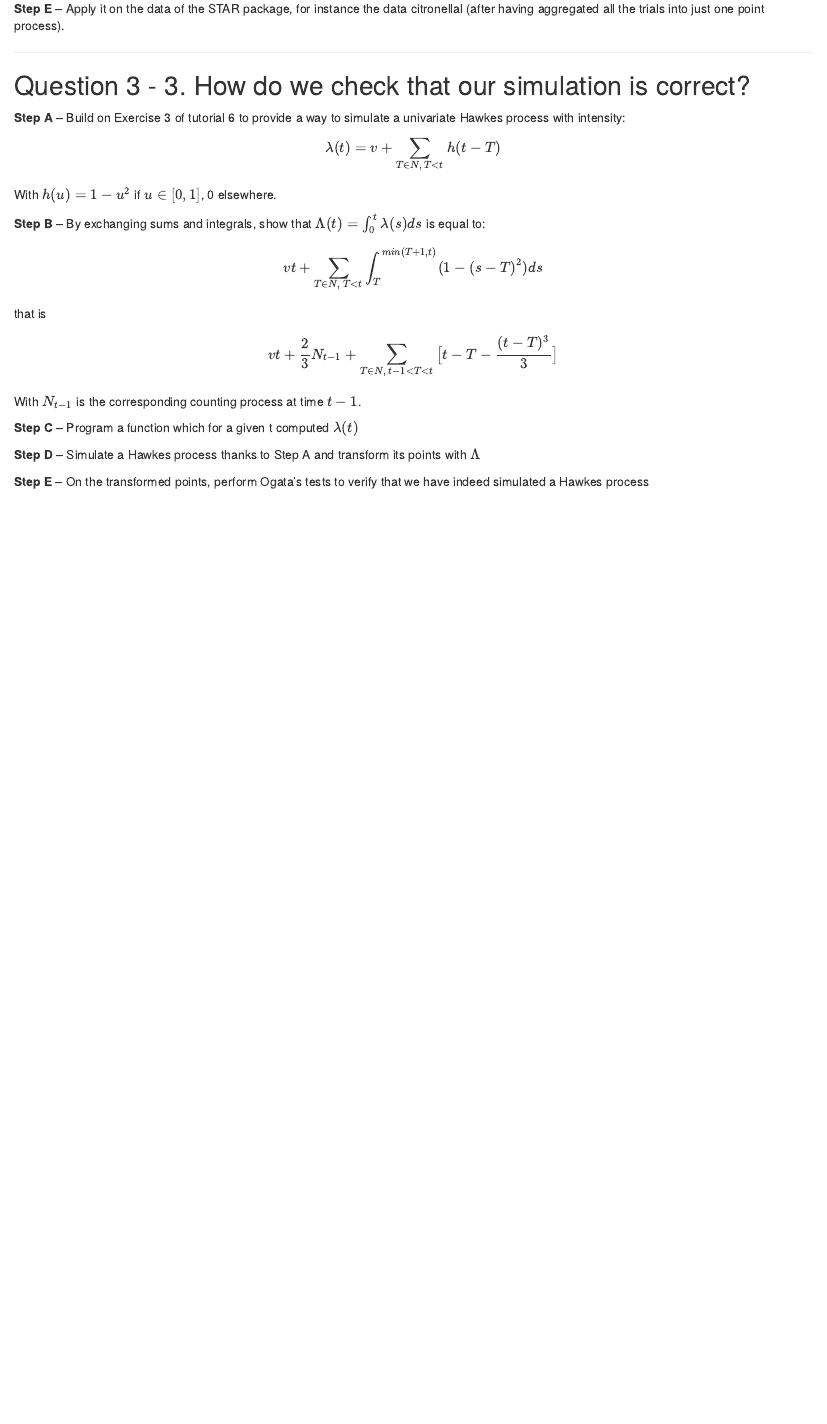
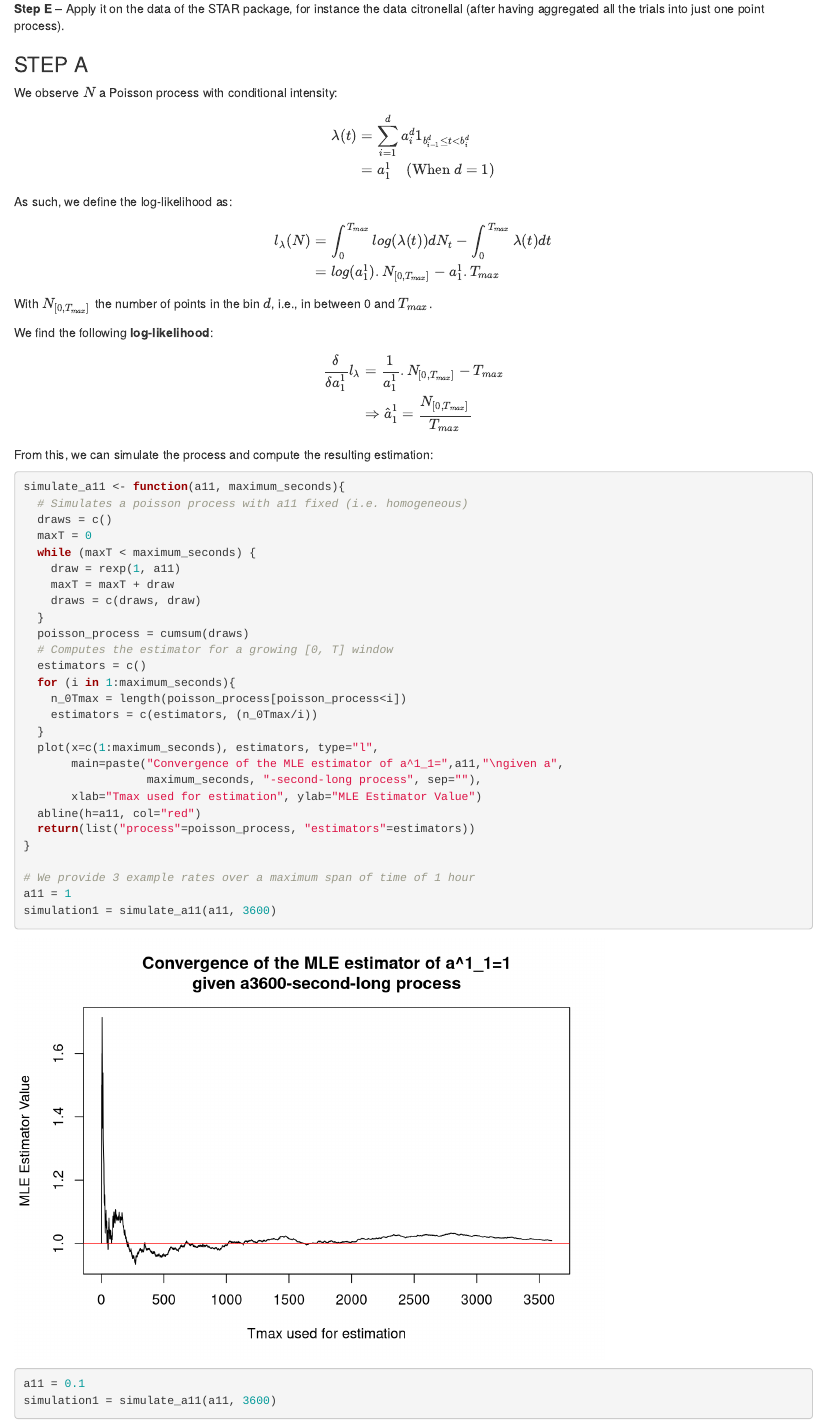
Before and after one commit to qlero/data_science_with_R, an R Markdown document (9_point_processes/point_processes_2.Rmd): the page in a window 1100 px wide, from 7440 px down. Rendered offline with R 4.5, knitr and Pandoc, with nearby package versions; code that draws random numbers runs with fixed seeds of ours.

Commit message:
poisson process part 2 v3

````diff
--- a/9_point_processes/point_processes_2.Rmd
+++ b/9_point_processes/point_processes_2.Rmd
@@ -289,3 +289,62 @@ With $b_i^d=\frac{i.T_{max}}{d}$
 
 **Step E** -- Apply it on the data of the STAR package, for instance the data citronellal (after having aggregated all the trials into just one point process).
 
+### STEP A
+
+We observe $N$ a Poisson process with conditional intensity:
+
+\begin{align}
+\lambda(t)&=\underset{i=1}{\overset{d}{\sum}}a^d_i\mathbb{1}_{b_{i-1}^d\le t<b^d_i}\\
+&=a^1_1\quad\text{(When $d=1$)}
+\end{align}
+
+As such, we define the log-likelihood as:
+
+\begin{align}
+l_\lambda(N)&=\int_0^{T_{max}}log(\lambda(t))dN_t - \int_0^{T_{max}}\lambda(t)dt\\
+&=log(a^1_1).N_{[0,T_{max}]}-a^1_1.T_{max}\\
+\end{align}
+
+With $N_{[0, T_{max}]}$ the number of points in the bin $d$, i.e., in between 0 and $T_{max}$.
+
+We find the following **log-likelihood**:
+
+\begin{align}
+\frac{\delta}{\delta a^1_1}l_\lambda&=\frac{1}{a^1_1}.N_{[0,T_{max}]}-T_{max}\\
+&\Rightarrow \hat{a}^1_1=\frac{N_{[0, T_{max}]}}{T_{max}}
+\end{align}
+
+From this, we can simulate the process and compute the resulting estimation:
+
+```{r simulation_poisson_process}
+
+simulate_a11 <- function(a11, maximum_seconds){
+  # Simulates a poisson process with a11 fixed (i.e. homogeneous)
+  draws = c()
+  maxT = 0
+  while (maxT < maximum_seconds) {
+    draw = rexp(1, a11)
+    maxT = maxT + draw
+    draws = c(draws, draw)
+  }
+  poisson_process = cumsum(draws)
+  # Computes the estimator for a growing [0, T] window
+  estimators = c()
+  for (i in 1:maximum_seconds){
+    n_0Tmax = length(poisson_process[poisson_process<i])
+    estimators = c(estimators, (n_0Tmax/i))
+  }
+  plot(x=c(1:maximum_seconds), estimators, type="l",
+       main=paste("Convergence of the MLE estimator of a^1_1=",a11,"\ngiven a",
+                  maximum_seconds, "-second-long process", sep=""),
+       xlab="Tmax used for estimation", ylab="MLE Estimator Value")
+  abline(h=a11, col="red")
+  return(list("process"=poisson_process, "estimators"=estimators))
+}
+
+# We provide 3 example rates over a maximum span of time of 1 hour
+a11 = 1
+simulation1 = simulate_a11(a11, 3600)
+
+a11 = 0.1
+simulation1 = simulate_a11(a11, 3600)
@@ -291,0 +362,2 @@ With $b_i^d=\frac{i.T_{max}}{d}$
+\lambda(t)&=\underset{i=1}{\overset{d}{\sum}}a^d_i\mathbb{1}_{b_{i-1}^d\le t<b^d_i}\\
+l_\lambda(N)&=\int_0^{T_{max}}log(\lambda(t))dN_t - \int_0^{T_{max}}\lambda(t)dt\\
@@ -292,6 +382,6 @@ With $b_i^d=\frac{i.T_{max}}{d}$
 <hr>
 
-## Question 3 - 3. How do we check that our simulation is correct?
+## Question 3 - How do we check that our simulation is correct?
 
 **Step A** -- Build on Exercise 3 of tutorial 6 to provide a way to simulate a univariate Hawkes process
 with intensity:
````
Also changed, not shown: 8_poisson_process_simulations/poisson_processes_files/figure-html/non_constant_r_function-1.png (added), 8_poisson_process_simulations/poisson_processes_files/figure-html/plot_homogeneous_processes-1.png (added), 8_poisson_process_simulations/poisson_processes_files/figure-html/plot_homogeneous_processes-2.png (added), 8_poisson_process_simulations/poisson_processes_files/figure-html/simulate_plot_raster_homogeneous_no_window_limit-1.png (added), 9_point_processes/point_processes_2.Rmd (31 more changed lines).
